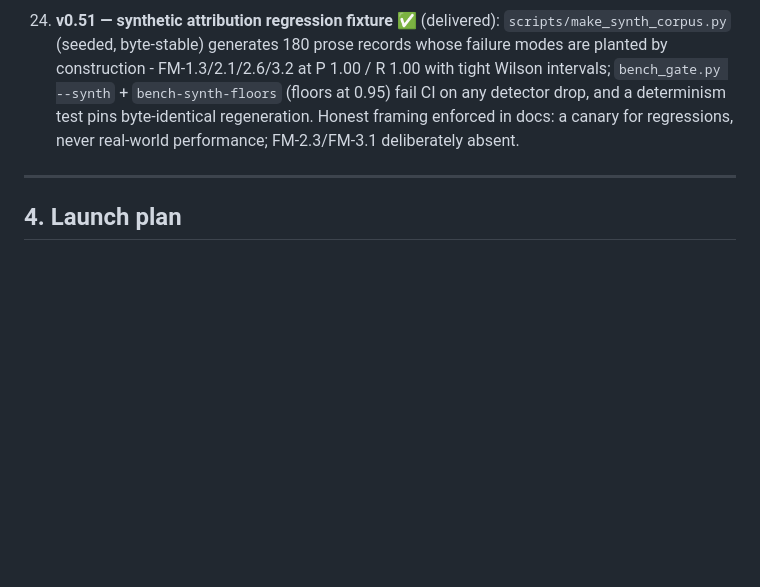
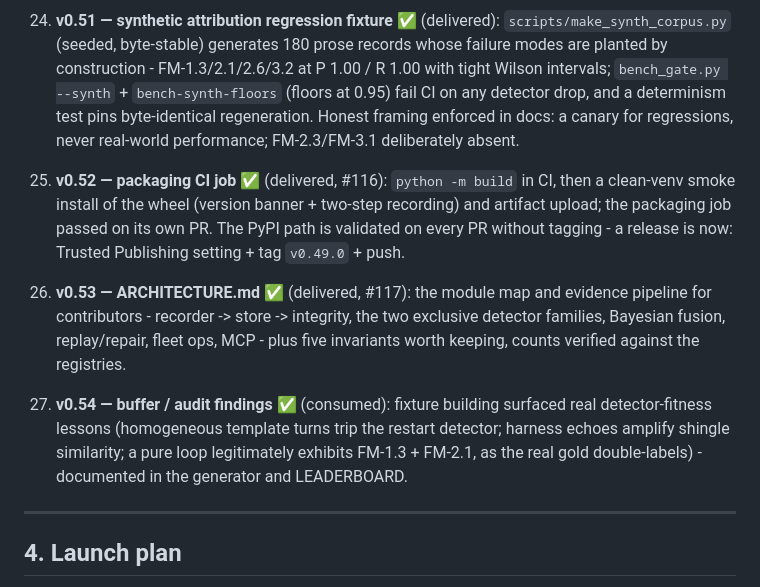
Before and after one commit to B1ueMu3ic4m/approximately, a Markdown page: docs/PLAN.md, the part around the change. Drawn GitHub-style; blank space fills up the shorter version.

Commit message:
docs: restore roadmap items 25-27 (lost to a slice edit) with delivered status (#118)

```diff
--- a/docs/PLAN.md
+++ b/docs/PLAN.md
@@ -527,6 +527,24 @@ framework adapters import lazily and degrade when the framework is absent.
     framing enforced in docs: a canary for regressions, never
     real-world performance; FM-2.3/FM-3.1 deliberately absent.
 
+25. **v0.52 — packaging CI job** ✅ (delivered, #116): `python -m
+    build` in CI, then a clean-venv smoke install of the wheel
+    (version banner + two-step recording) and artifact upload; the
+    packaging job passed on its own PR. The PyPI path is validated
+    on every PR without tagging - a release is now: Trusted
+    Publishing setting + tag `v0.49.0` + push.
+26. **v0.53 — ARCHITECTURE.md** ✅ (delivered, #117): the module map
+    and evidence pipeline for contributors - recorder -> store ->
+    integrity, the two exclusive detector families, Bayesian fusion,
+    replay/repair, fleet ops, MCP - plus five invariants worth
+    keeping, counts verified against the registries.
+27. **v0.54 — buffer / audit findings** ✅ (consumed): fixture
+    building surfaced real detector-fitness lessons (homogeneous
+    template turns trip the restart detector; harness echoes
+    amplify shingle similarity; a pure loop legitimately exhibits
+    FM-1.3 + FM-2.1, as the real gold double-labels) - documented
+    in the generator and LEADERBOARD.
+
 ---
 
 ## 4. Launch plan
```
